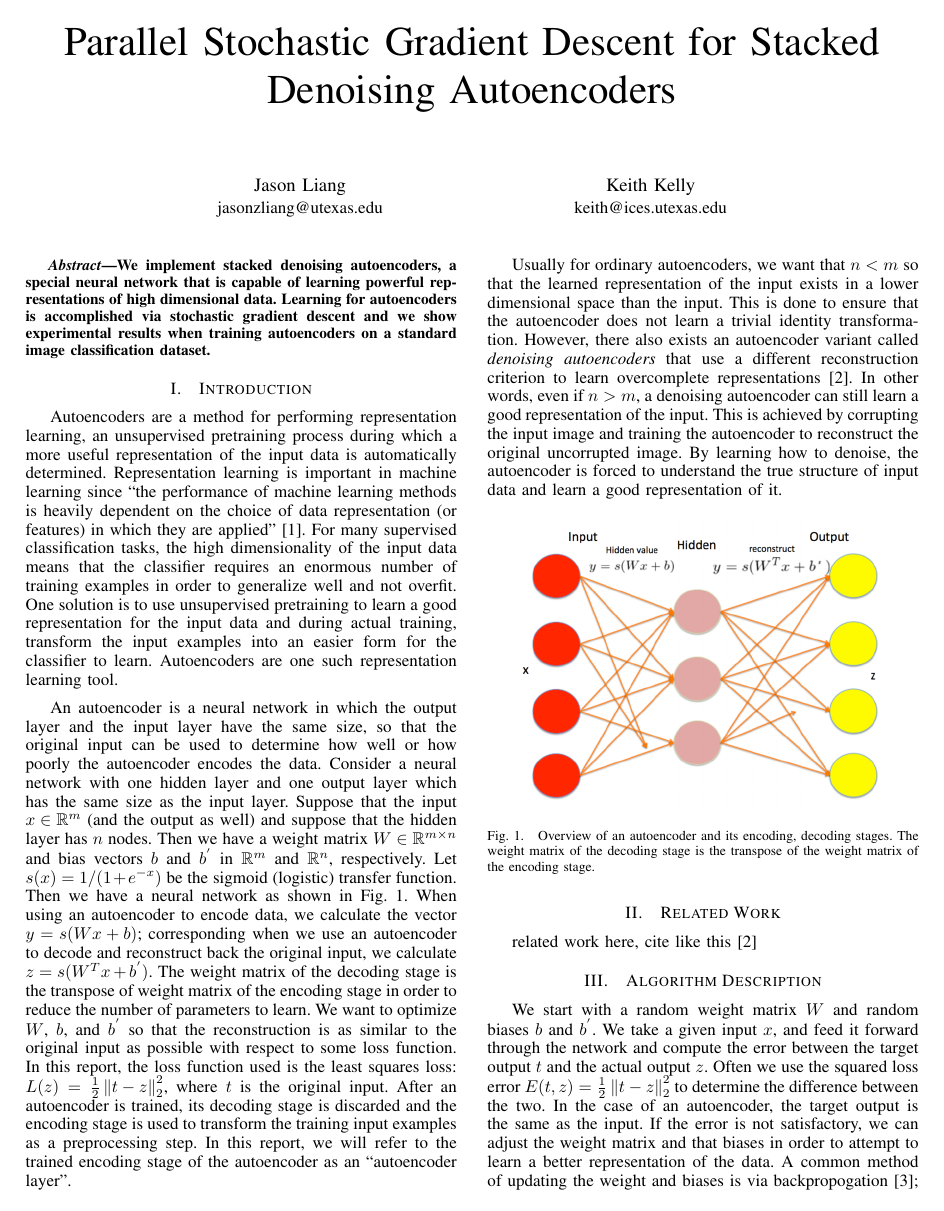
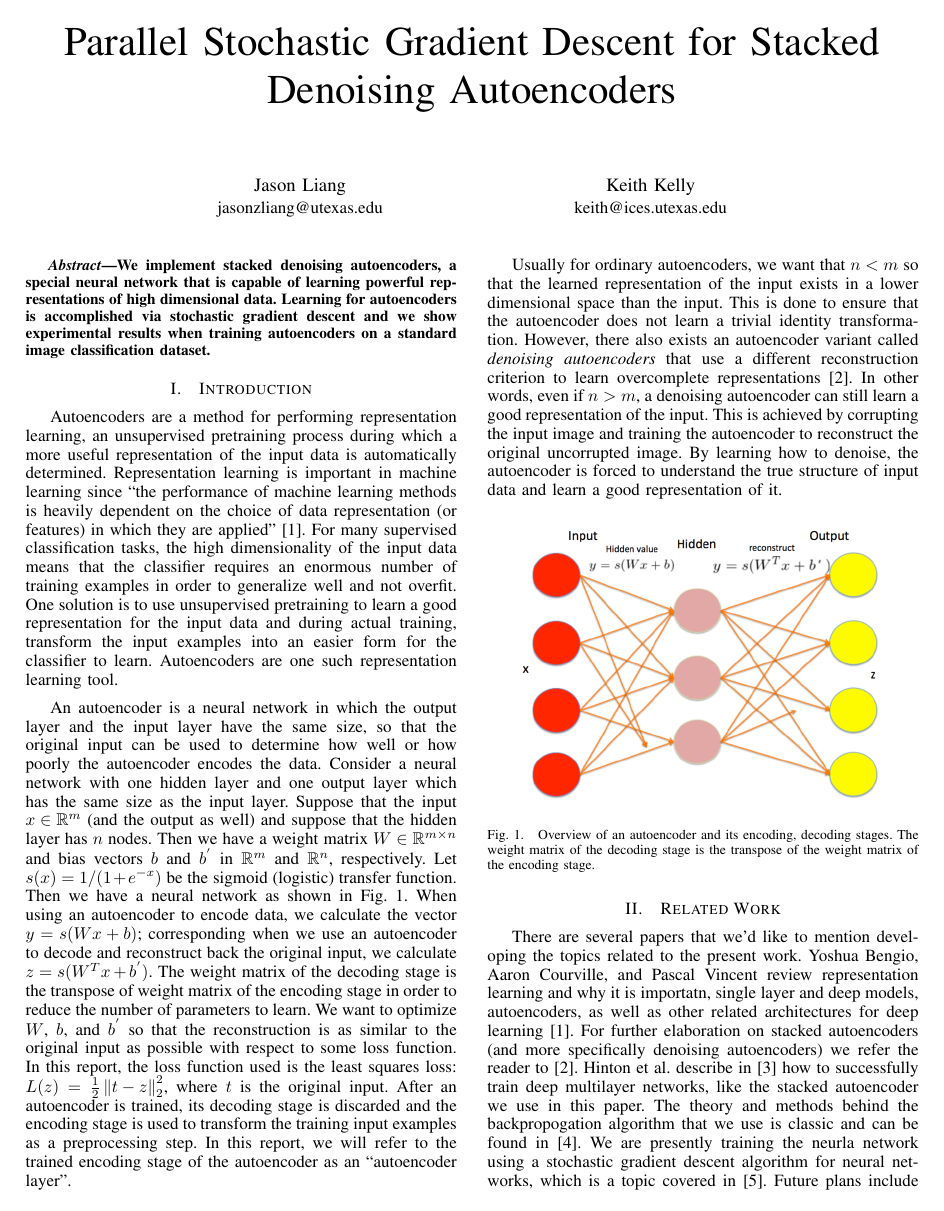
Before and after one commit to jasonzliang/autoencoder, a LaTeX paper (report/autoencoder.tex): page 1 of 4. Compiled offline with pdfLaTeX.

Commit message:
Adding related work back in

```diff
--- a/report/autoencoder.tex
+++ b/report/autoencoder.tex
@@ -55,7 +55,12 @@ Usually for ordinary autoencoders, we want that $n<m$ so that the learned repres
 \end{figure}
 
 \section{Related Work}
-related work here, cite like this \cite{vincent2010stacked}
+There are several papers that we'd like to mention developing the topics related to the present work. Yoshua Bengio, Aaron Courville, and Pascal Vincent review representation learning and why it is importatn,
+single layer and deep models, autoencoders, as well as other related architectures for deep learning \cite{bengio2012rep}. For further elaboration on stacked autoencoders (and more specifically denoising autoencoders)
+we refer the reader to \cite{vincent2010stacked}. Hinton et al. describe in \cite{hinton2006learning} how to successfully train deep multilayer networks, like the stacked autoencoder we use in this paper. The theory and methods behind the backpropogation algorithm that we use
+is classic and can be found in \cite{hecht1989theory}. We are presently training the neurla network using a stochastic gradient descent algorithm for neural networks, which is a topic covered in \cite{bottou-91c}.
+Future plans include using a genetic algorithm to train the autoencoder instead of backpropogation. A survey of genetic algorithms can be found in \cite{srinivas1994genetic}.
+Cant{\'u}-Paz discusses parallel genetic algorithms, which will be essentially to efficiently training our autoencoder \cite{cantu1998survey}.
 
 \section{Algorithm Description}
 %todo: we need to mention that for autoencoders, the weight matrix of output layer is transpose of the weight matrix of hidden layer
```
Also changed, not shown: report/autoencoder.pdf.
